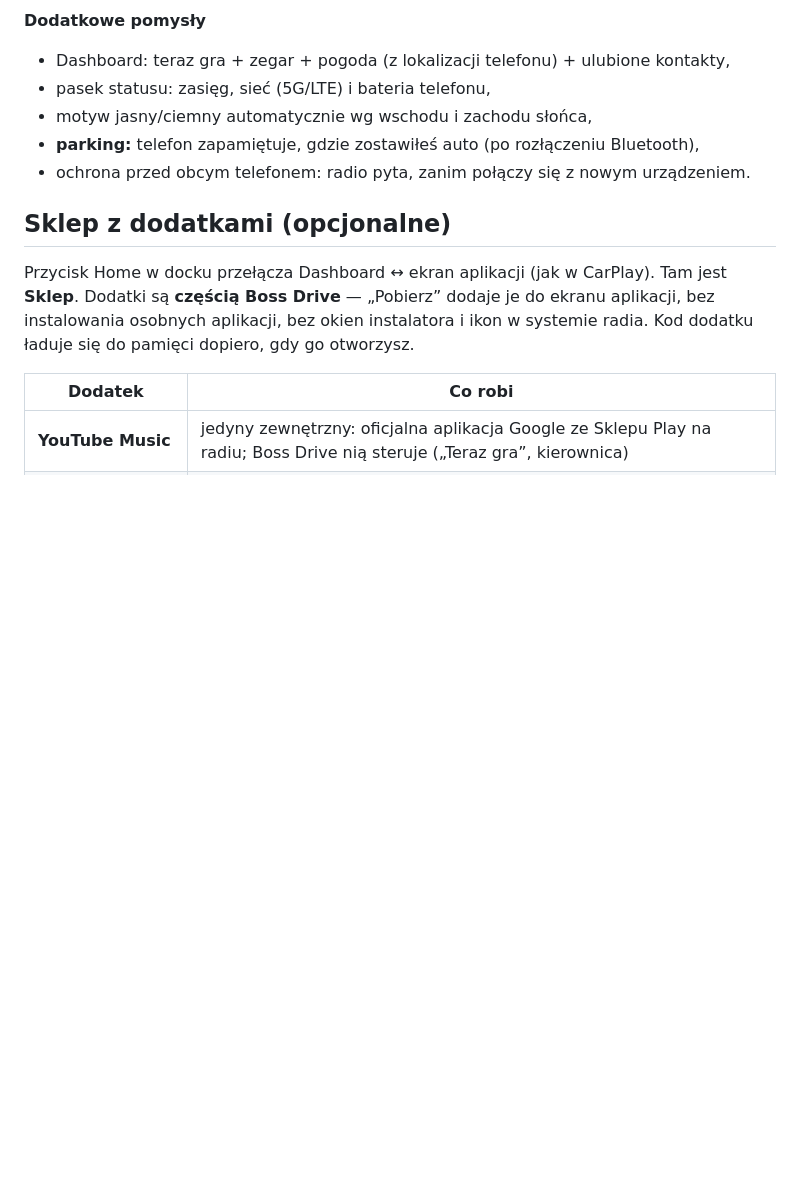
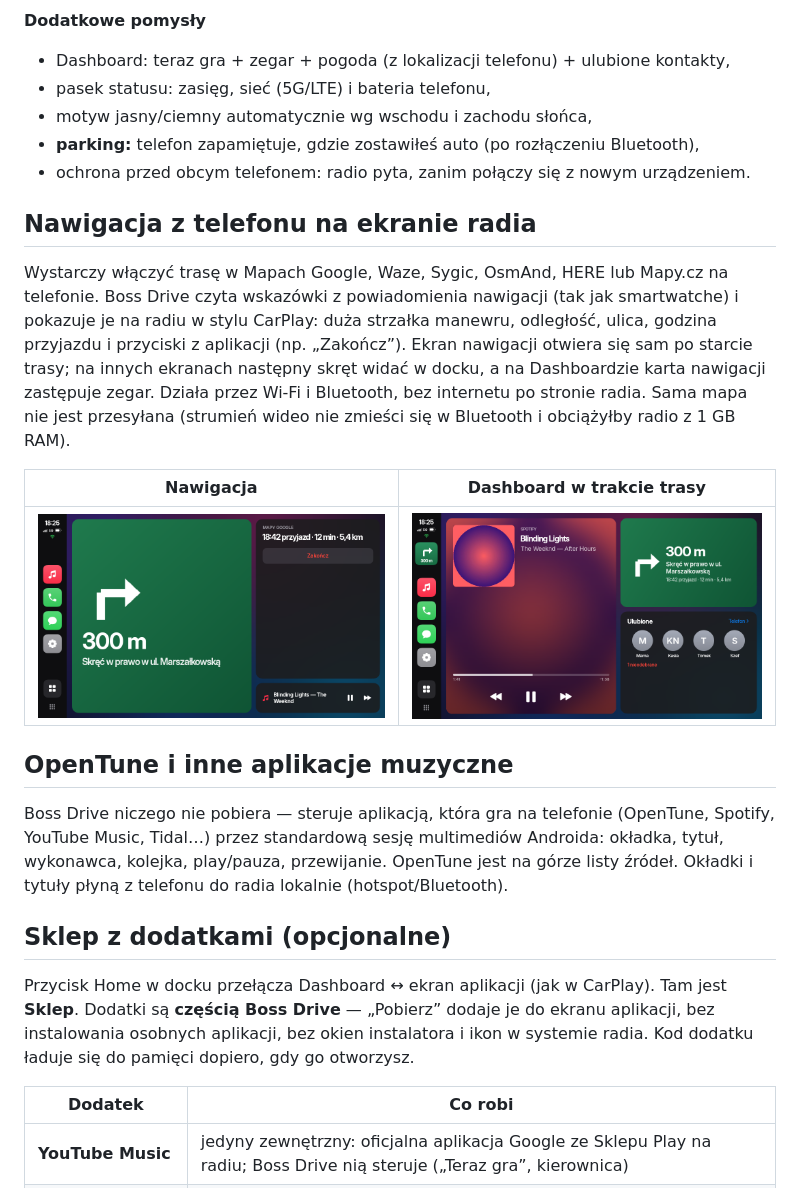
Before and after one commit to stanislo-ai/boss, a Markdown page: README.md, the part around the change. Rendered like a GitHub page; pictures changed too: docs/radio_home_nav.png (added), docs/radio_nav.png (added); blank space fills up the shorter version.

```diff
--- a/README.md
+++ b/README.md
@@ -60,6 +60,25 @@ i łączy się sam. Nic nie trzeba klikać.
 - motyw jasny/ciemny automatycznie wg wschodu i zachodu słońca,
 - **parking:** telefon zapamiętuje, gdzie zostawiłeś auto (po rozłączeniu Bluetooth),
 - ochrona przed obcym telefonem: radio pyta, zanim połączy się z nowym urządzeniem.
+
+## Nawigacja z telefonu na ekranie radia
+
+Wystarczy włączyć trasę w Mapach Google, Waze, Sygic, OsmAnd, HERE lub Mapy.cz na telefonie. Boss Drive czyta
+wskazówki z powiadomienia nawigacji (tak jak smartwatche) i pokazuje je na radiu w stylu CarPlay:
+duża strzałka manewru, odległość, ulica, godzina przyjazdu i przyciski z aplikacji (np. „Zakończ”).
+Ekran nawigacji otwiera się sam po starcie trasy; na innych ekranach następny skręt widać w docku,
+a na Dashboardzie karta nawigacji zastępuje zegar. Działa przez Wi-Fi i Bluetooth, bez internetu po stronie radia.
+Sama mapa nie jest przesyłana (strumień wideo nie zmieści się w Bluetooth i obciążyłby radio z 1 GB RAM).
+
+| Nawigacja | Dashboard w trakcie trasy |
+|---|---|
+| ![](docs/radio_nav.png) | ![](docs/radio_home_nav.png) |
+
+## OpenTune i inne aplikacje muzyczne
+
+Boss Drive niczego nie pobiera — steruje aplikacją, która gra na telefonie (OpenTune, Spotify, YouTube Music, Tidal…)
+przez standardową sesję multimediów Androida: okładka, tytuł, wykonawca, kolejka, play/pauza, przewijanie.
+OpenTune jest na górze listy źródeł. Okładki i tytuły płyną z telefonu do radia lokalnie (hotspot/Bluetooth).
 
 ## Sklep z dodatkami (opcjonalne)
 
```
Also changed, not shown: 15 other files.
